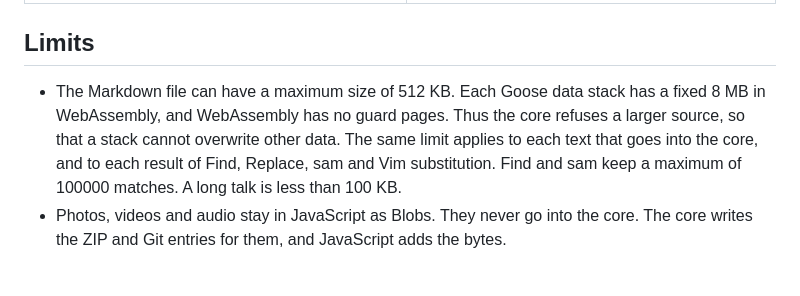
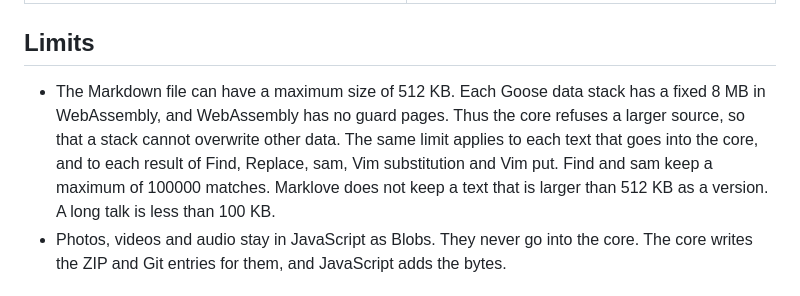
Before and after one commit to yujieteo/marklove-web, a Markdown page: README.md, the part around the change. Rendered like a GitHub page.

Commit message:
no-mistakes(document): Document Vim put and version size limits in README

```diff
--- a/README.md
+++ b/README.md
@@ -72,7 +72,7 @@ The tests use the built core through `web/core.js`. The project ZIP test also ru
 
 ## Limits
 
-- The Markdown file can have a maximum size of 512 KB. Each Goose data stack has a fixed 8 MB in WebAssembly, and WebAssembly has no guard pages. Thus the core refuses a larger source, so that a stack cannot overwrite other data. The same limit applies to each text that goes into the core, and to each result of Find, Replace, sam and Vim substitution. Find and sam keep a maximum of 100000 matches. A long talk is less than 100 KB.
+- The Markdown file can have a maximum size of 512 KB. Each Goose data stack has a fixed 8 MB in WebAssembly, and WebAssembly has no guard pages. Thus the core refuses a larger source, so that a stack cannot overwrite other data. The same limit applies to each text that goes into the core, and to each result of Find, Replace, sam, Vim substitution and Vim put. Find and sam keep a maximum of 100000 matches. Marklove does not keep a text that is larger than 512 KB as a version. A long talk is less than 100 KB.
 - Photos, videos and audio stay in JavaScript as Blobs. They never go into the core. The core writes the ZIP and Git entries for them, and JavaScript adds the bytes.
 
 ## Feature parity
```
